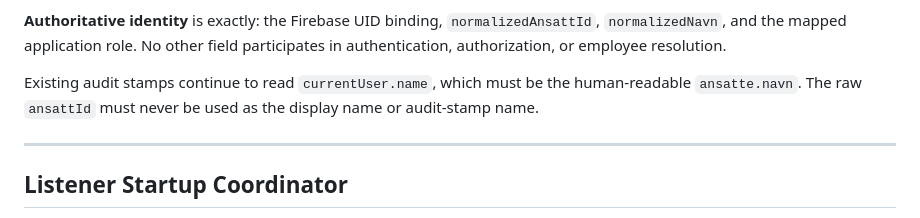
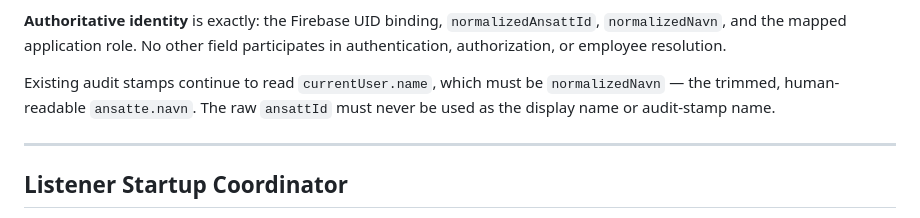
Before and after one commit to Sirrha/four-season-profit, a Markdown page: docs/architecture/auth-m2-startup-gating.md, the part around the change. Rendered like a GitHub page.

Commit message:
docs(auth): use normalizedNavn in the audit-stamp requirement
The reconciliation in 088f9ad updated the currentUser construction bullets to
normalizedNavn but left the audit-stamp sentence below them still saying
currentUser.name must be ansatte.navn.

Not a contradiction - normalizedNavn is ansatte.navn trimmed - but
under-specified: implementing from that sentence alone yields an untrimmed
audit-stamp name, which 3.10 forbids. This was the last surviving instance of
the vocabulary drift 088f9ad set out to remove.

One line. Documentation only. index.html is untouched and the running
application is unchanged at M2 Slice 2 (ca9e4b3). Gate 3A is not implemented.

```diff
--- a/docs/architecture/auth-m2-startup-gating.md
+++ b/docs/architecture/auth-m2-startup-gating.md
@@ -144,7 +144,7 @@ Failure classification follows §3.11. A **definitive negative** — the documen
 
 **Authoritative identity** is exactly: the Firebase UID binding, `normalizedAnsattId`, `normalizedNavn`, and the mapped application role. No other field participates in authentication, authorization, or employee resolution.
 
-Existing audit stamps continue to read `currentUser.name`, which must be the human-readable `ansatte.navn`. The raw `ansattId` must never be used as the display name or audit-stamp name.
+Existing audit stamps continue to read `currentUser.name`, which must be `normalizedNavn` — the trimmed, human-readable `ansatte.navn`. The raw `ansattId` must never be used as the display name or audit-stamp name.
 
 ---
 
```
